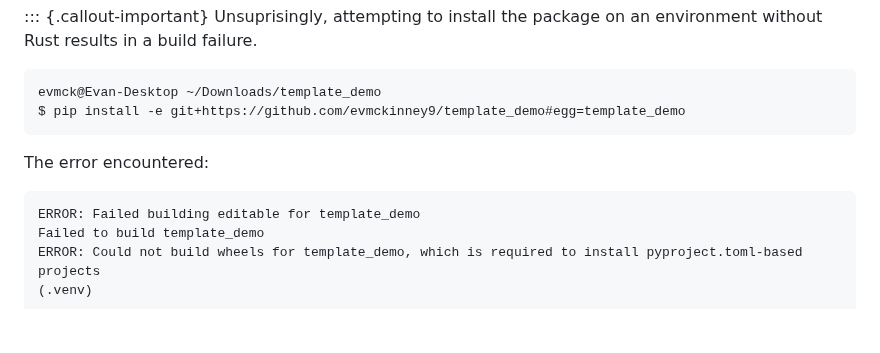
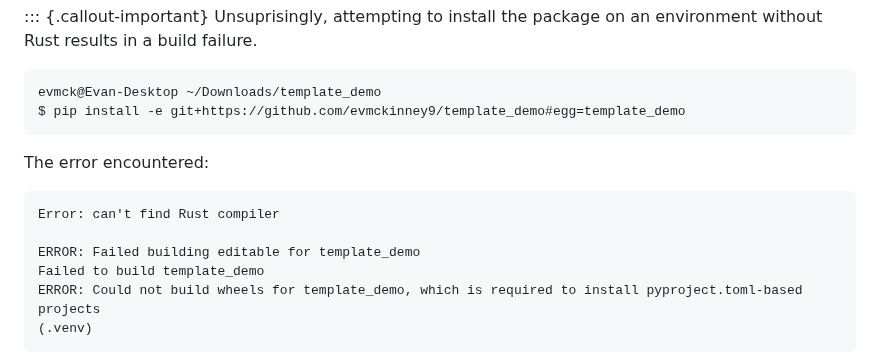
Before and after one commit to evmckinney9/jenglot, a Markdown page: posts/01_rust_wheels/index.md, the part around the change. Drawn GitHub-style; blank space fills up the shorter version.

Commit message:
fix: add rust error in callout

````diff
--- a/posts/01_rust_wheels/index.md
+++ b/posts/01_rust_wheels/index.md
@@ -160,6 +160,8 @@ $ pip install -e git+https://github.com/evmckinney9/template_demo#egg=template_d
 The error encountered:
 
 ```{.text code-line-numbers="false"}
+Error: can't find Rust compiler
+
 ERROR: Failed building editable for template_demo
 Failed to build template_demo
 ERROR: Could not build wheels for template_demo, which is required to install pyproject.toml-based projects
````
